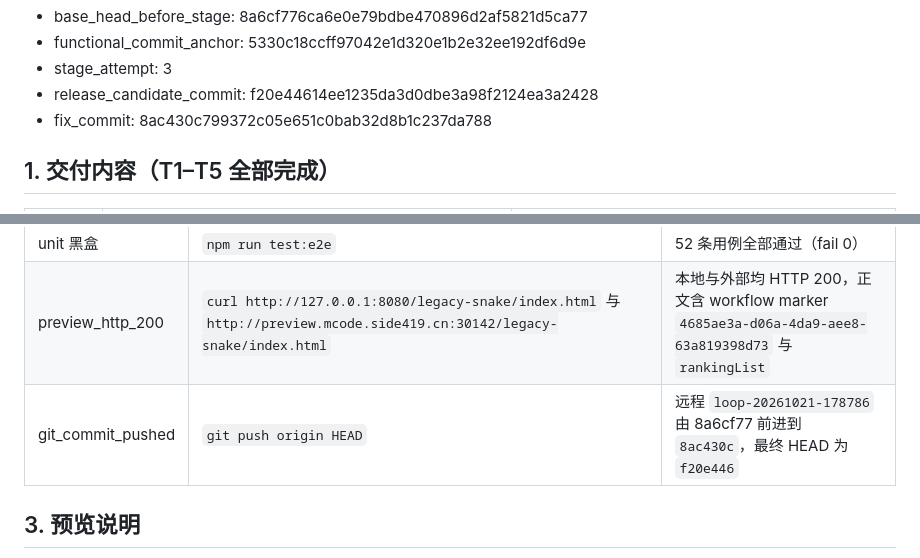
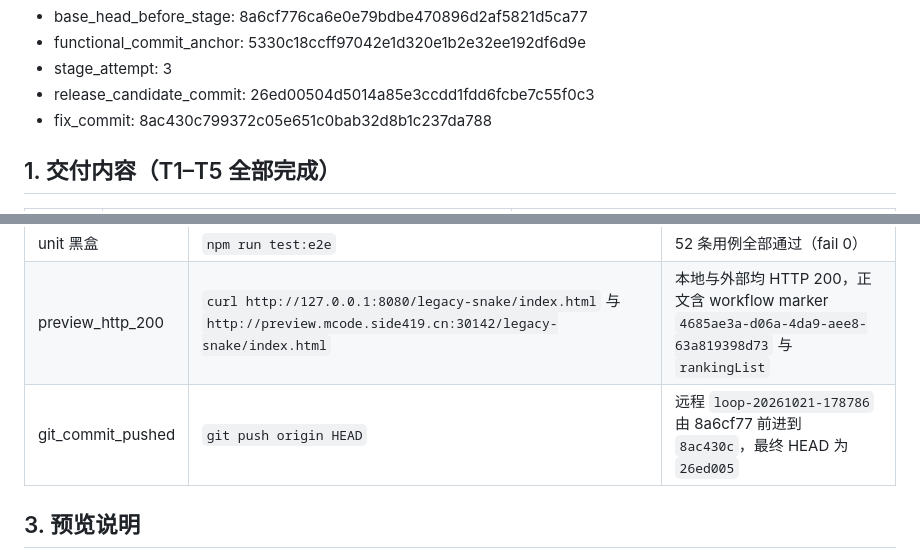
Before and after one commit to sideline8318/snake-loop, a Markdown page: DEVELOPMENT_REPORT.md, 2 parts joined by grey strips. Rendered like a GitHub page.

Commit message:
docs(release): 锚点对齐 HEAD
Co-authored-by: monkeycode-ai <monkeycode-ai@chaitin.com>
Co-authored-by: monkeycode-ai <monkeycode-ai@chaitin.com>
Co-authored-by: monkeycode-ai <monkeycode-ai@chaitin.com>

```diff
--- a/DEVELOPMENT_REPORT.md
+++ b/DEVELOPMENT_REPORT.md
@@ -15,7 +15,7 @@
 - base_head_before_stage: 8a6cf776ca6e0e79bdbe470896d2af5821d5ca77
 - functional_commit_anchor: 5330c18ccff97042e1d320e1b2e32ee192df6d9e
 - stage_attempt: 3
-- release_candidate_commit: f20e44614ee1235da3d0dbe3a98f2124ea3a2428
+- release_candidate_commit: 26ed00504d5014a85e3ccdd1fdd6fcbe7c55f0c3
 - fix_commit: 8ac430c799372c05e651c0bab32d8b1c237da788
 
 ## 1. 交付内容（T1–T5 全部完成）
@@ -38,7 +38,7 @@
 | build | `npm run build` | 通过，产出 dist/ 含贪吃蛇与三消双入口 |
 | unit 黑盒 | `npm run test:e2e` | 52 条用例全部通过（fail 0） |
 | preview_http_200 | `curl http://127.0.0.1:8080/legacy-snake/index.html` 与 `http://preview.mcode.side419.cn:30142/legacy-snake/index.html` | 本地与外部均 HTTP 200，正文含 workflow marker `4685ae3a-d06a-4da9-aee8-63a819398d73` 与 `rankingList` |
-| git_commit_pushed | `git push origin HEAD` | 远程 `loop-20261021-178786` 由 8a6cf77 前进到 `8ac430c`，最终 HEAD 为 `f20e446` |
+| git_commit_pushed | `git push origin HEAD` | 远程 `loop-20261021-178786` 由 8a6cf77 前进到 `8ac430c`，最终 HEAD 为 `26ed005` |
 
 ## 3. 预览说明
 
```
Also changed, not shown: RELEASE_CANDIDATE_DEVELOPMENT.md (+3 -3 lines).
